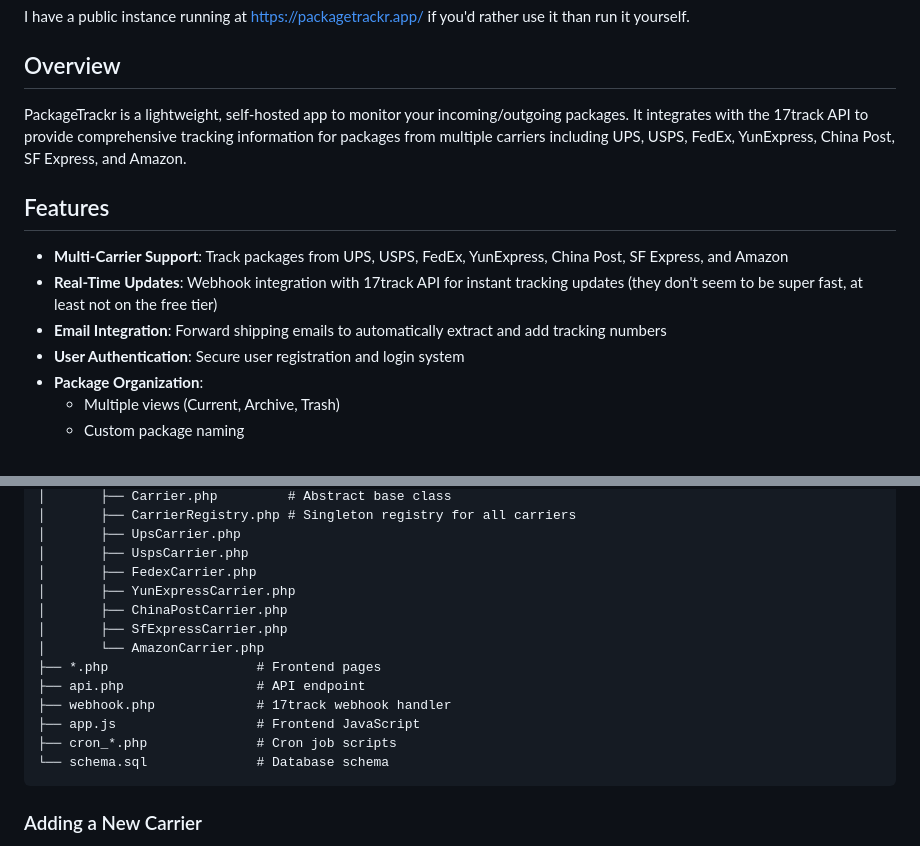
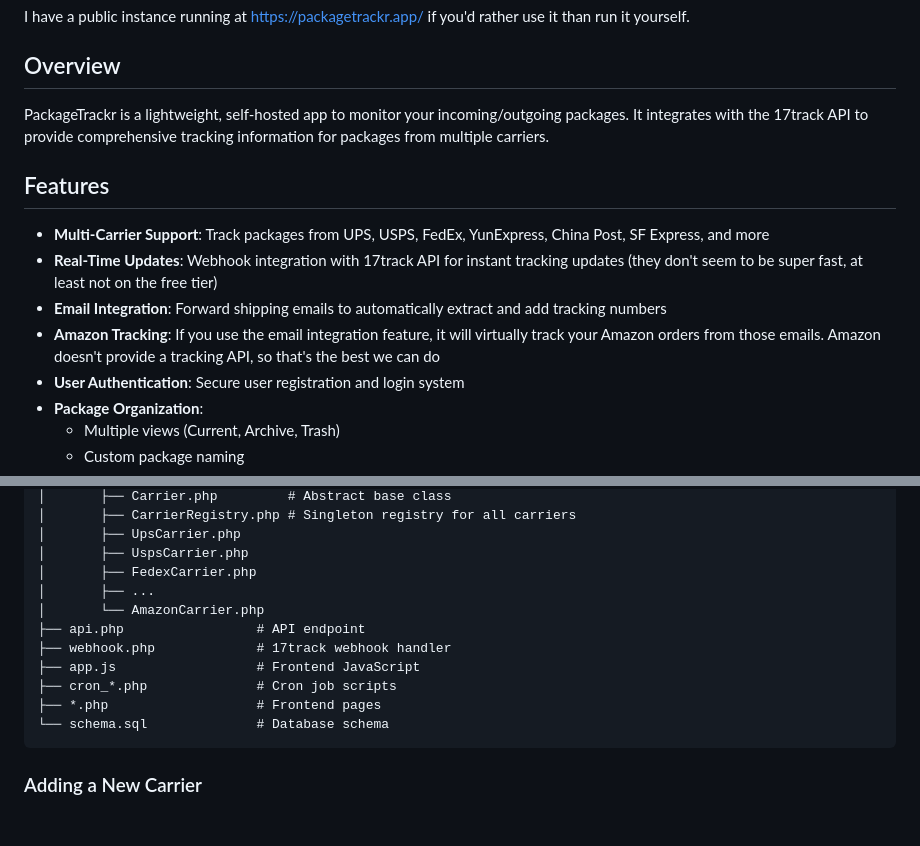
Before and after one commit to DriftSolutions/PackageTrackr, a Markdown page: README.md, 2 parts joined by grey strips. GitHub-like rendering; blank space fills up the shorter version.

````diff
--- a/README.md
+++ b/README.md
@@ -6,13 +6,14 @@ I have a public instance running at https://packagetrackr.app/ if you'd rather u
 
 ## Overview
 
-PackageTrackr is a lightweight, self-hosted app to monitor your incoming/outgoing packages. It integrates with the 17track API to provide comprehensive tracking information for packages from multiple carriers including UPS, USPS, FedEx, YunExpress, China Post, SF Express, and Amazon.
+PackageTrackr is a lightweight, self-hosted app to monitor your incoming/outgoing packages. It integrates with the 17track API to provide comprehensive tracking information for packages from multiple carriers.
 
 ## Features
 
-- **Multi-Carrier Support**: Track packages from UPS, USPS, FedEx, YunExpress, China Post, SF Express, and Amazon
+- **Multi-Carrier Support**: Track packages from UPS, USPS, FedEx, YunExpress, China Post, SF Express, and more
 - **Real-Time Updates**: Webhook integration with 17track API for instant tracking updates (they don't seem to be super fast, at least not on the free tier)
 - **Email Integration**: Forward shipping emails to automatically extract and add tracking numbers
+- **Amazon Tracking**: If you use the email integration feature, it will virtually track your Amazon orders from those emails. Amazon doesn't provide a tracking API, so that's the best we can do
 - **User Authentication**: Secure user registration and login system
 - **Package Organization**:
   - Multiple views (Current, Archive, Trash)
@@ -152,15 +153,13 @@ packagetrackr/
 │       ├── UpsCarrier.php
 │       ├── UspsCarrier.php
 │       ├── FedexCarrier.php
-│       ├── YunExpressCarrier.php
-│       ├── ChinaPostCarrier.php
-│       ├── SfExpressCarrier.php
+│       ├── ...
 │       └── AmazonCarrier.php
-├── *.php                   # Frontend pages
 ├── api.php                 # API endpoint
 ├── webhook.php             # 17track webhook handler
 ├── app.js                  # Frontend JavaScript
 ├── cron_*.php              # Cron job scripts
+├── *.php                   # Frontend pages
 └── schema.sql              # Database schema
 ```
 
````
